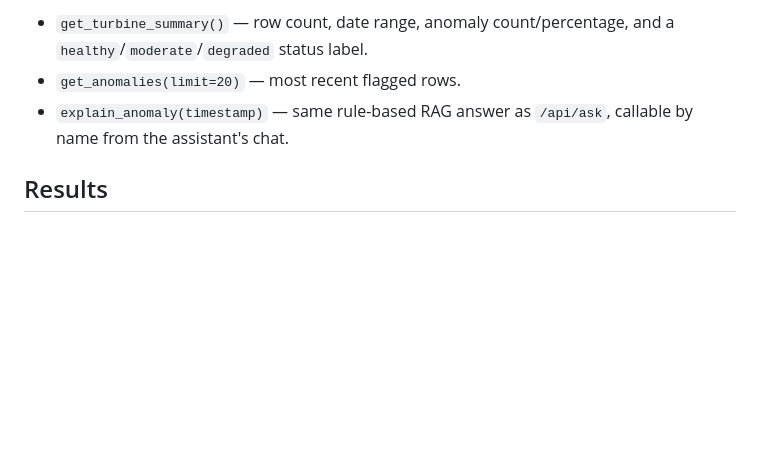
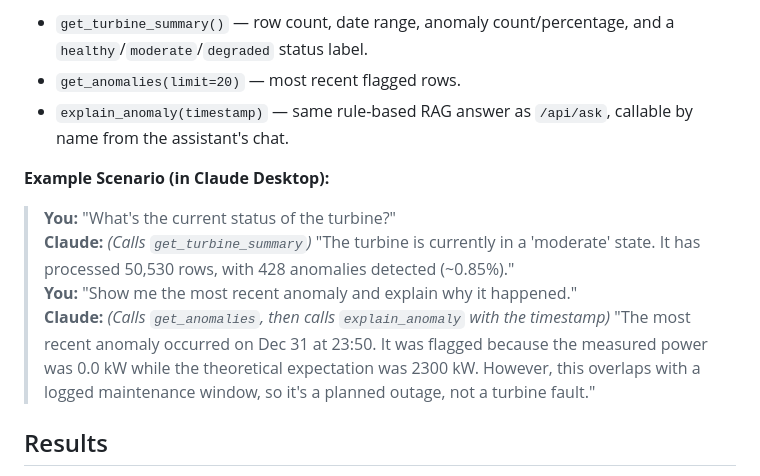
Before and after one commit to esadseyitoglu1/TurbineTwin, a Markdown page: README.md, the part around the change. Rendered like a GitHub page; blank space fills up the shorter version.

Commit message:
docs: add example conversational scenario for MCP tools

```diff
--- a/README.md
+++ b/README.md
@@ -145,6 +145,12 @@ Three tools are exposed:
 - `explain_anomaly(timestamp)` — same rule-based RAG answer as `/api/ask`,
   callable by name from the assistant's chat.
 
+**Example Scenario (in Claude Desktop):**
+> **You:** "What's the current status of the turbine?"
+> **Claude:** *(Calls `get_turbine_summary`)* "The turbine is currently in a 'moderate' state. It has processed 50,530 rows, with 428 anomalies detected (~0.85%)."
+> **You:** "Show me the most recent anomaly and explain why it happened."
+> **Claude:** *(Calls `get_anomalies`, then calls `explain_anomaly` with the timestamp)* "The most recent anomaly occurred on Dec 31 at 23:50. It was flagged because the measured power was 0.0 kW while the theoretical expectation was 2300 kW. However, this overlaps with a logged maintenance window, so it's a planned outage, not a turbine fault."
+
 ## Results
 
 **Power curve** — measured output vs. the theoretical curve. The S-curve,
```
